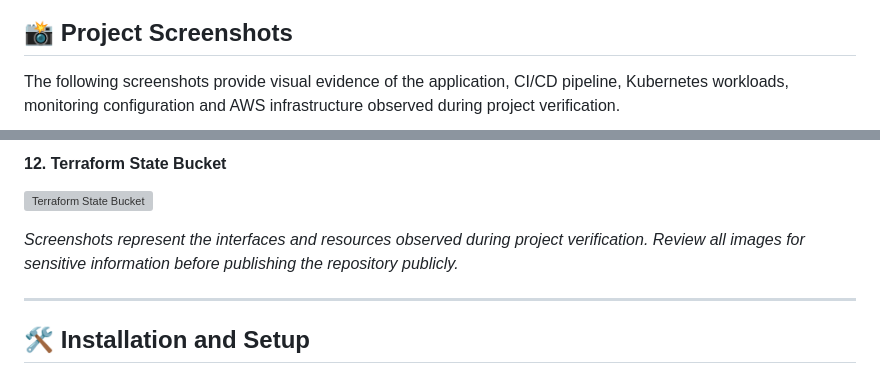
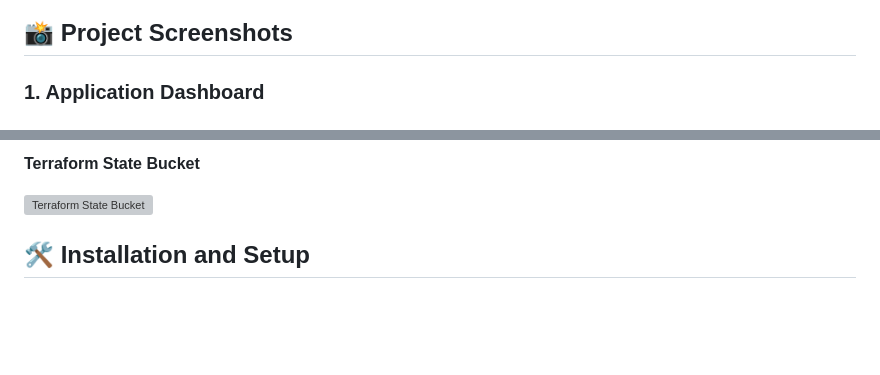
Before and after one commit to kantamnenimanusha/cloudops-360, a Markdown page: README.md, 2 parts joined by grey strips. Rendered like a GitHub page; blank space fills up the shorter version; grey boxes are pictures that could not be loaded.

```diff
--- a/README.md
+++ b/README.md
@@ -841,4 +847,4 @@ npm test
 ## 📸 Project Screenshots
 
-The following screenshots provide visual evidence of the application, CI/CD pipeline, Kubernetes workloads, monitoring configuration and AWS infrastructure observed during project verification.
+### 1. Application Dashboard
 
@@ -894,11 +896,7 @@ The following screenshots provide visual evidence of the application, CI/CD pipe
 
-#### 12. Terraform State Bucket
+**Terraform State Bucket**
 
 ![Terraform State Bucket](docs/images/terraform-state-bucket.png)
-
-*Screenshots represent the interfaces and resources observed during project verification. Review all images for sensitive information before publishing the repository publicly.*
-
----
 
 ## 🛠️ Installation and Setup
 
```
Also changed, not shown: other parts of README.md (+26 -24 lines).
